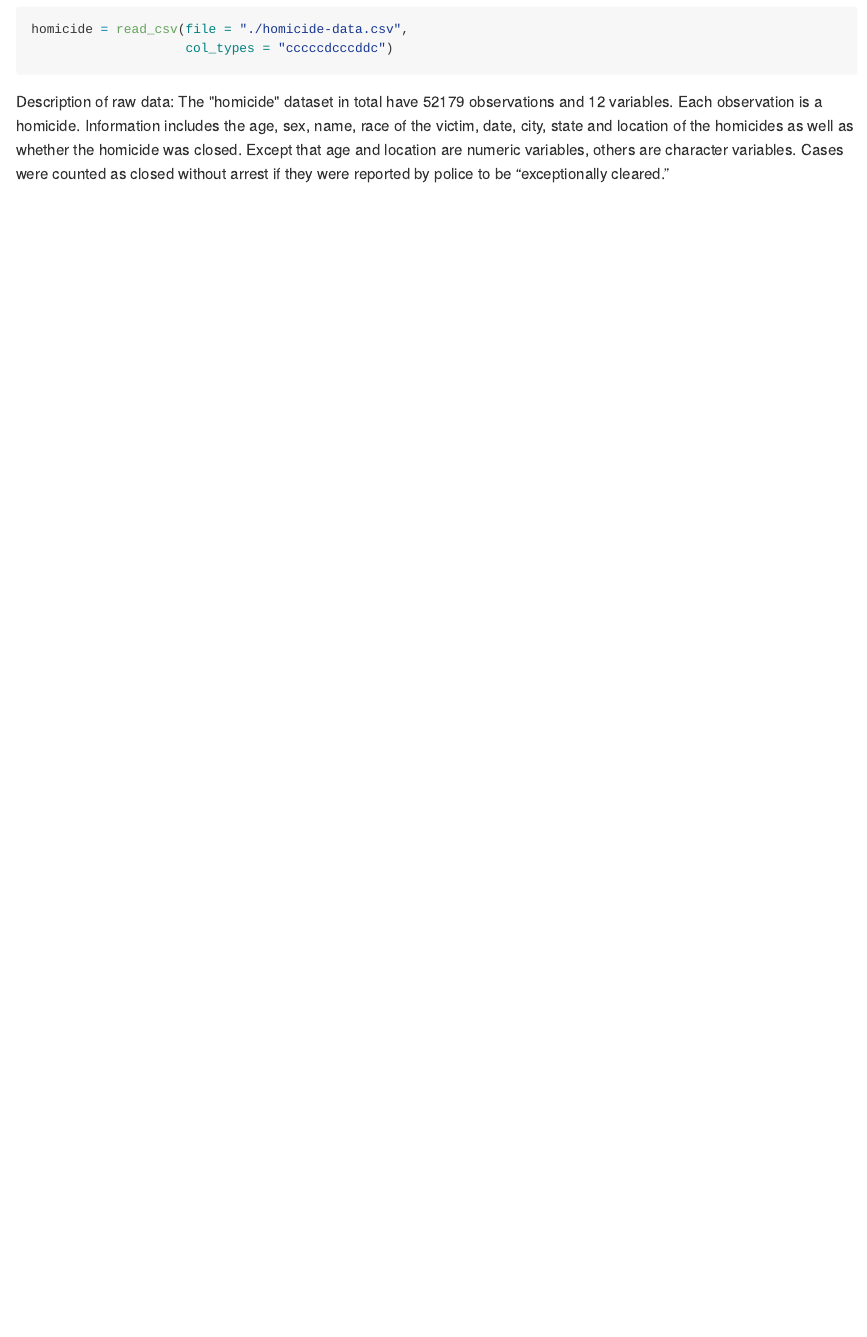
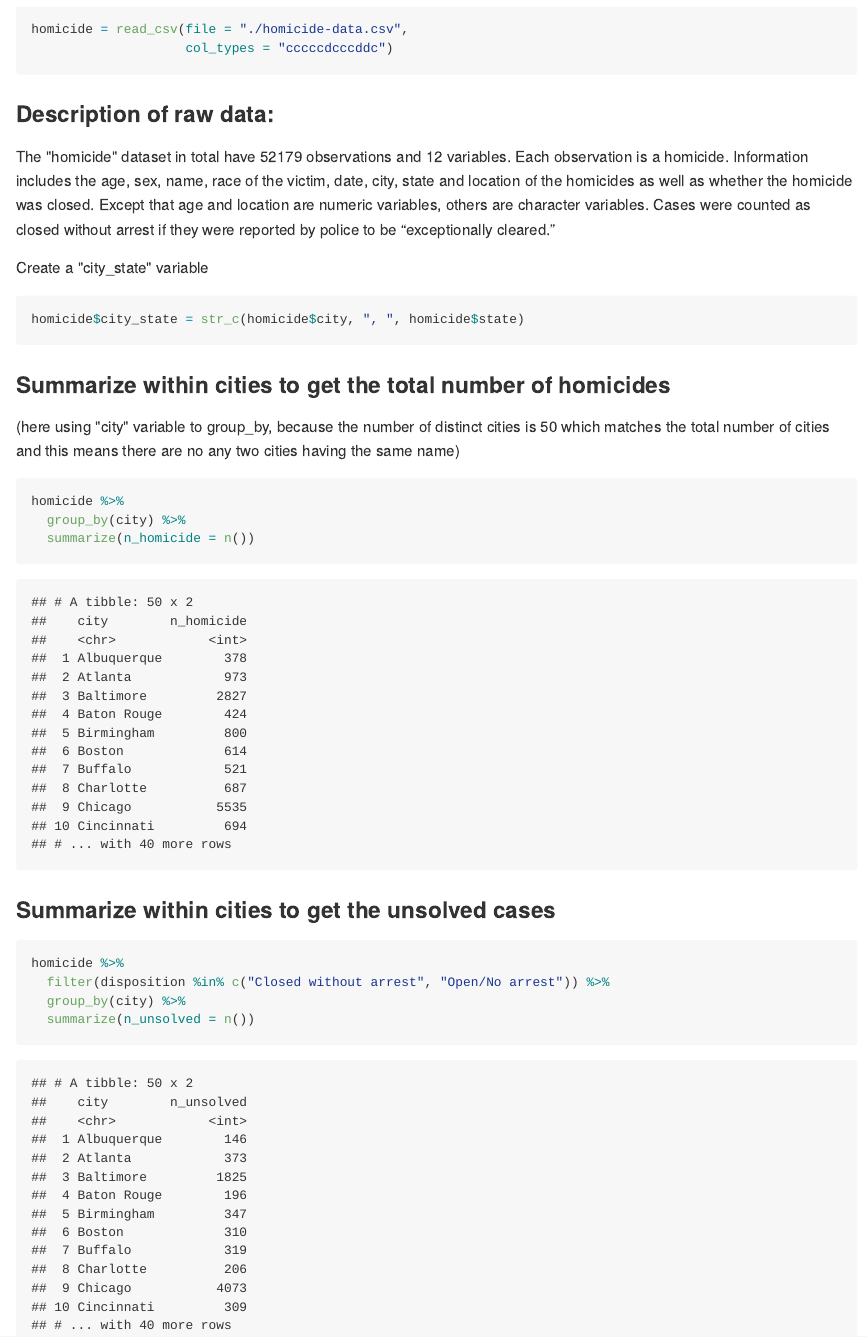
Before and after one commit to Mayazhang/p8105_hw5_xz2788, an R Markdown document (p8105_hw5_xz2788.Rmd): the page in a window 1100 px wide, from 2270 px down. The pictures show the output file p8105_hw5_xz2788.md that the author committed with the source, drawn offline in the style of GitHub.

Commit message:
summarize within cities to get the number of homicides and unsolved ones

````diff
--- a/p8105_hw5_xz2788.Rmd
+++ b/p8105_hw5_xz2788.Rmd
@@ -83,5 +83,31 @@ homicide = read_csv(file = "./homicide-data.csv",
                     col_types = "cccccdcccddc")
 ```
 
-Description of raw data:
+### Description of raw data:
 The "homicide" dataset in total have `r nrow(homicide)` observations and `r ncol(homicide)` variables. Each observation is a homicide. Information includes the age, sex, name, race of the victim, date, city, state and location of the homicides as well as whether the homicide was closed. Except that age and location are numeric variables, others are character variables. Cases were counted as closed without arrest if they were reported by police to be “exceptionally cleared.”
+
+Create a "city_state" variable
+
+```{r create_variable}
+homicide$city_state = str_c(homicide$city, ", ", homicide$state)
+```
+
+### Summarize within cities to get the total number of homicides
+
+(here using "city" variable to group_by, because the number of distinct cities is 50 which matches the total number of cities and this means there are no any two cities having the same name)
+
+```{r total_homicides}
+homicide %>%
+  group_by(city) %>%
+  summarize(n_homicide = n())
+```
+
+### Summarize within cities to get the unsolved cases
+
+```{r num_unsolved}
+homicide %>%
+  filter(disposition %in% c("Closed without arrest", "Open/No arrest")) %>%
+  group_by(city) %>%
+  summarize(n_unsolved = n())
+
+```
````
Also changed, not shown: p8105_hw5_xz2788.md.
